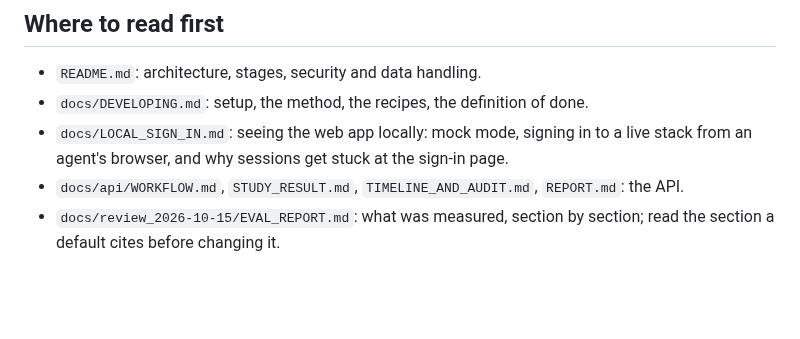
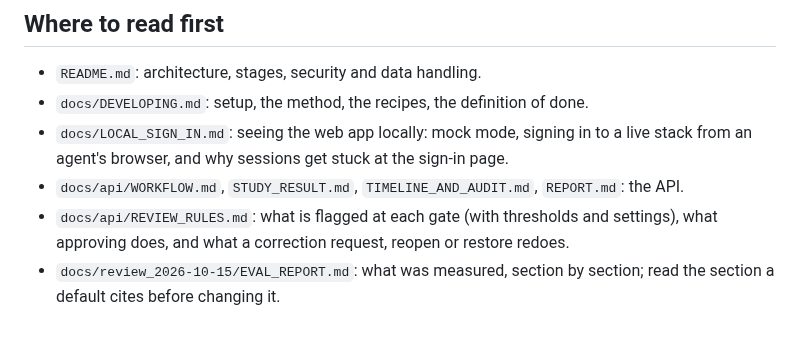
Before and after one commit to bryanrg22/Basis_Info, a Markdown page: AGENTS.md, the part around the change. Drawn GitHub-style; blank space fills up the shorter version.

```diff
--- a/AGENTS.md
+++ b/AGENTS.md
@@ -141,5 +141,7 @@ client-data guard on every commit.
 - `docs/LOCAL_SIGN_IN.md`: seeing the web app locally: mock mode, signing in to a live stack
   from an agent's browser, and why sessions get stuck at the sign-in page.
 - `docs/api/WORKFLOW.md`, `STUDY_RESULT.md`, `TIMELINE_AND_AUDIT.md`, `REPORT.md`: the API.
+- `docs/api/REVIEW_RULES.md`: what is flagged at each gate (with thresholds and settings), what
+  approving does, and what a correction request, reopen or restore redoes.
 - `docs/review_2026-10-15/EVAL_REPORT.md`: what was measured, section by section; read the
   section a default cites before changing it.
```
Also changed, not shown: docs/api/REVIEW_RULES.md (added, +461 -0 lines), docs/api/WORKFLOW.md (+2 -0 lines).
